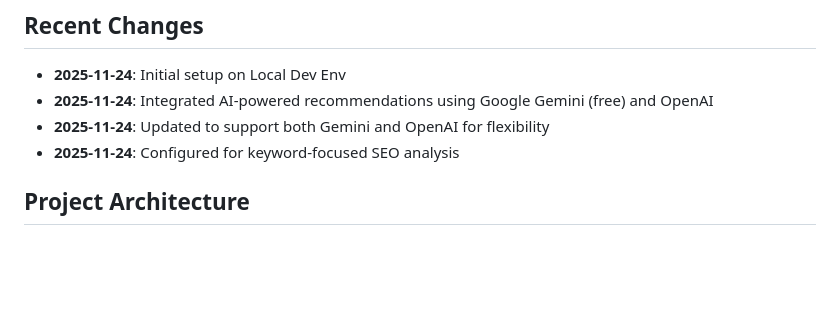
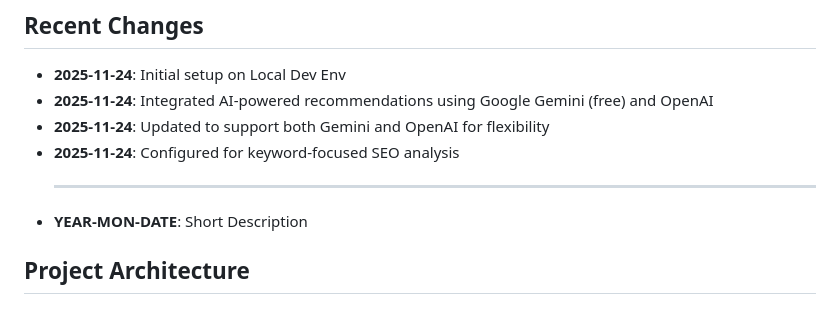
Before and after one commit to cleven12/seo_optimizer, a Markdown page: docs/NOTES.md, the part around the change. Rendered like a GitHub page; blank space fills up the shorter version.

Commit message:
Add placeholder for future notes in NOTES.md
Added a placeholder for future notes in the documentation.

```diff
--- a/docs/NOTES.md
+++ b/docs/NOTES.md
@@ -8,6 +8,8 @@ A powerful Python CLI tool that analyzes web content for SEO optimization based
 - **2025-11-24**: Integrated AI-powered recommendations using Google Gemini (free) and OpenAI
 - **2025-11-24**: Updated to support both Gemini and OpenAI for flexibility
 - **2025-11-24**: Configured for keyword-focused SEO analysis
+  *********************
+ - **YEAR-MON-DATE**: Short Description
 
 ## Project Architecture
 
```
